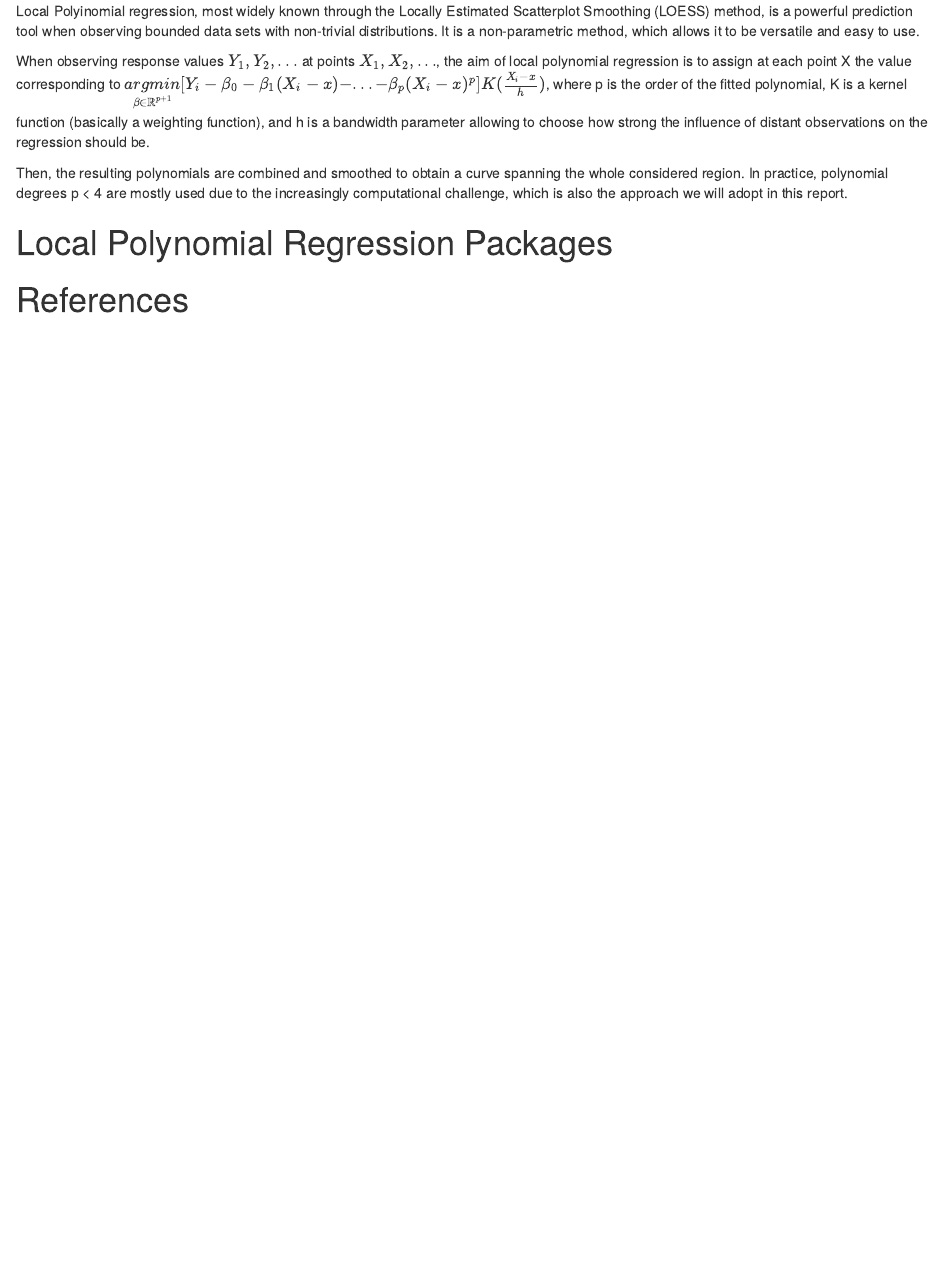
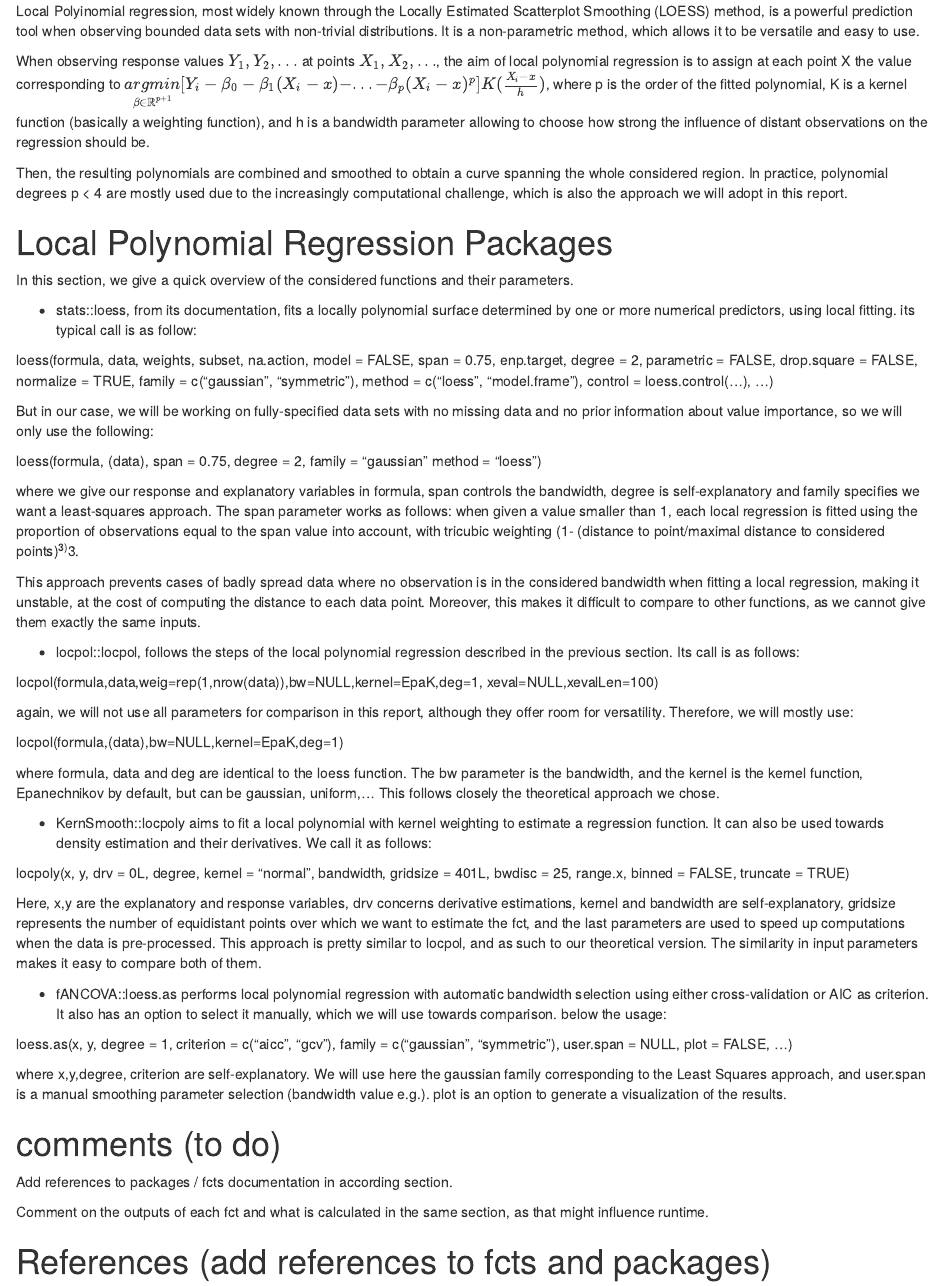
Before and after one commit to Asensio55/MATH-517, an R Markdown document (Final_Project.Rmd): the page in a window 1100 px wide, from 630 px down. Rendered offline with R 4.5, knitr and Pandoc, with nearby package versions; a font, style sheet, LaTeX package, included part or bibliography that could not be used is replaced or left out.

Commit message:
Add files via upload

```diff
--- a/Final_Project.Rmd
+++ b/Final_Project.Rmd
@@ -30,8 +30,60 @@
 
 # Local Polynomial Regression Packages
 
+In this section, we give a quick overview of the considered functions and their parameters.
 
++ stats::loess, from its documentation, fits a locally polynomial surface determined by one or more numerical predictors, using local fitting. its typical call is as follow:
 
+loess(formula, data, weights, subset, na.action, model = FALSE,
+      span = 0.75, enp.target, degree = 2,
+      parametric = FALSE, drop.square = FALSE, normalize = TRUE,
+      family = c("gaussian", "symmetric"),
+      method = c("loess", "model.frame"),
+      control = loess.control(...), ...)
 
+But in our case, we will be working on fully-specified data sets with no missing data and no prior information about value importance, so we will only use the following:
 
-# References
+loess(formula, (data),
+      span = 0.75, degree = 2,
+      family = "gaussian"
+      method = "loess")
+
+where we give our response and explanatory variables in formula, span controls the bandwidth, degree is self-explanatory and family specifies we want a least-squares approach.
+The span parameter works as follows: when given a value smaller than 1, each local regression is fitted using the proportion of observations equal to the span value into account, with tricubic weighting (1- (distance to point/maximal distance to considered points)^3)^3.
+
+This approach prevents cases of badly spread data where no observation is in the considered bandwidth when fitting a local regression, making it unstable, at the cost of computing the distance to each data point. Moreover, this makes it difficult to compare to other functions, as we cannot give them exactly the same inputs.
+
++ locpol::locpol, follows the steps of the local polynomial regression described in the previous section. Its call is as follows:
+
+locpol(formula,data,weig=rep(1,nrow(data)),bw=NULL,kernel=EpaK,deg=1,
+xeval=NULL,xevalLen=100)
+
+again, we will not use all parameters for comparison in this report, although they offer room for versatility. Therefore, we will mostly use:
+
+locpol(formula,(data),bw=NULL,kernel=EpaK,deg=1)
+
+where formula, data and deg are identical to the loess function. The bw parameter is the bandwidth, and the kernel is the kernel function, Epanechnikov by default, but can be gaussian, uniform,...
+This follows closely the theoretical approach we chose.
+
++ KernSmooth::locpoly aims to fit a local polynomial with kernel weighting to estimate a regression function. It can also be used towards density estimation and their derivatives. We call it as follows:
+
+locpoly(x, y, drv = 0L, degree, kernel = "normal",
+        bandwidth, gridsize = 401L, bwdisc = 25,
+        range.x, binned = FALSE, truncate = TRUE)
+
+Here, x,y are the explanatory and response variables, drv concerns derivative estimations, kernel and bandwidth are self-explanatory, gridsize represents the number of equidistant points over which we want to estimate the fct, and the last parameters are used to speed up computations when the data is pre-processed. This approach is pretty similar to locpol, and as such to our theoretical version. The similarity in input parameters makes it easy to compare both of them.
+
++ fANCOVA::loess.as performs local polynomial regression with automatic bandwidth selection using either cross-validation or AIC as criterion. It also has an option to select it manually, which we will use towards comparison. below the usage:
+
+loess.as(x, y, degree = 1, criterion = c("aicc", "gcv"),
+		family = c("gaussian", "symmetric"), user.span = NULL,
+		plot = FALSE, ...)
+
+where x,y,degree, criterion are self-explanatory. We will use here the gaussian family corresponding to the Least Squares approach, and user.span is a manual smoothing parameter selection (bandwidth value e.g.). plot is an option to generate a visualization of the results.
+
+# comments (to do)
+Add references to packages / fcts documentation in according section.
+
+Comment on the outputs of each fct and what is calculated in the same section, as that might influence runtime.
+
+# References (add references to fcts and packages)
```
Also changed, not shown: Analysis.R (+5 -1 lines).
